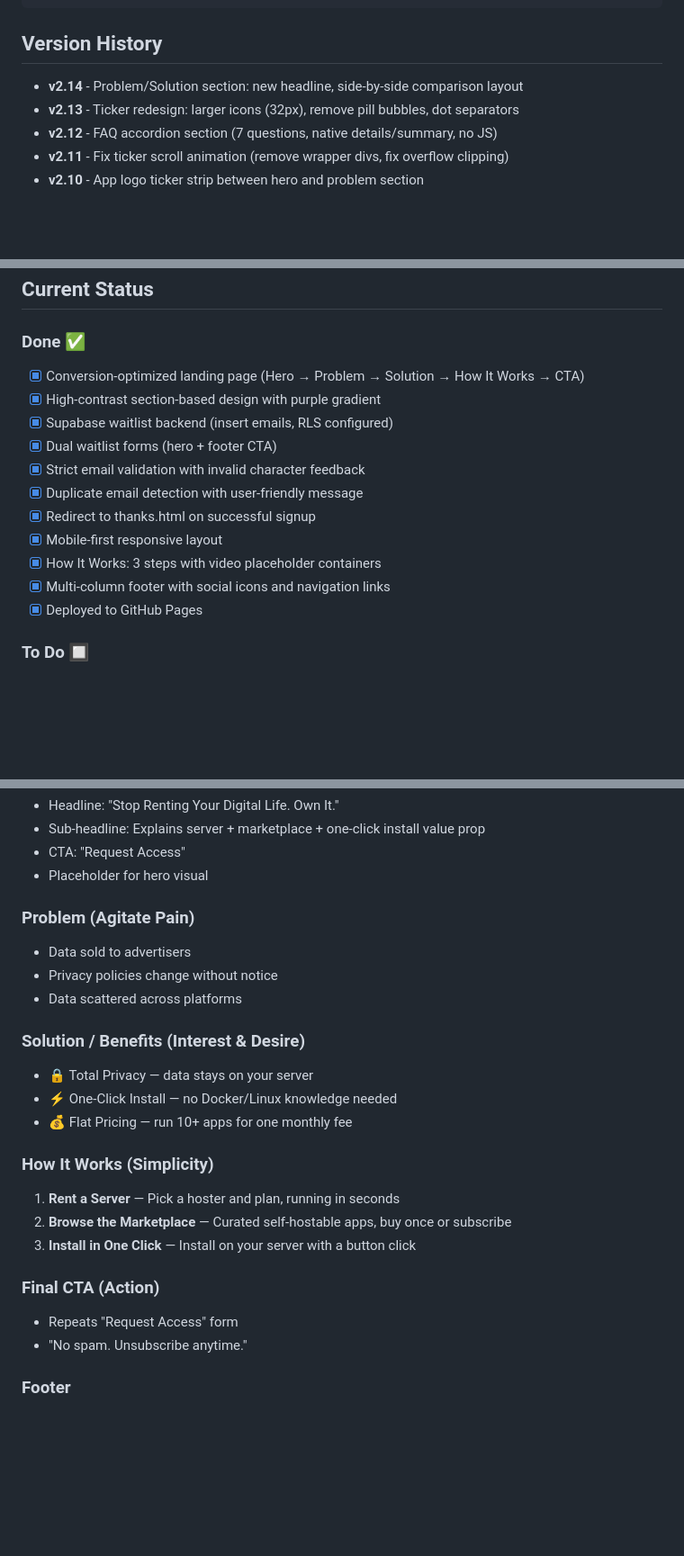
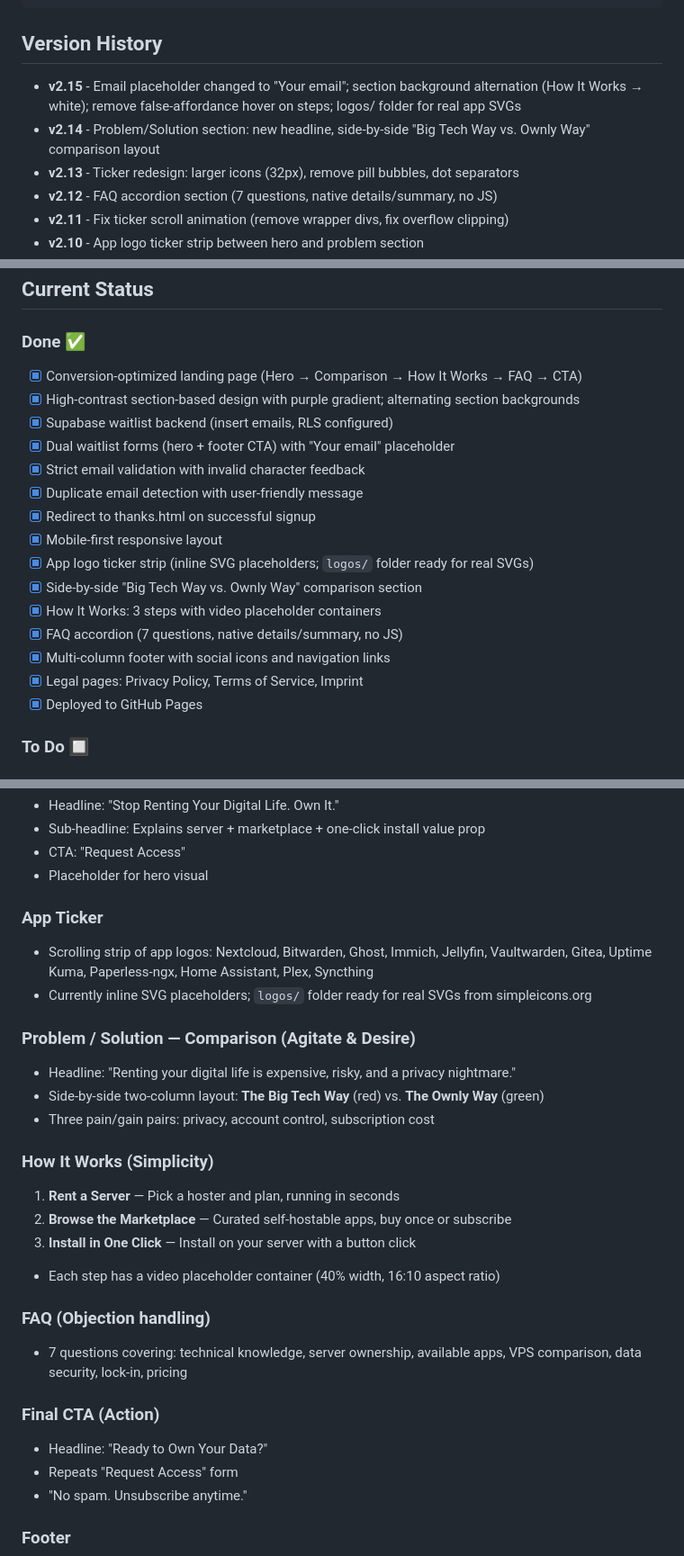
Before and after one commit to sebastian-berndt/ownly-website, a Markdown page: PROJECT.md, 3 parts joined by grey strips. Shown at 90% size. Rendered like a GitHub page; blank space fills up the shorter version.

Commit message:
Update PROJECT.md to reflect current state (v2.15)

````diff
--- a/PROJECT.md
+++ b/PROJECT.md
@@ -19,7 +19,8 @@ A conversion-optimized landing page for Ownly — a platform that simplifies sel
 ```
 
 ## Version History
-- **v2.14** - Problem/Solution section: new headline, side-by-side comparison layout
+- **v2.15** - Email placeholder changed to "Your email"; section background alternation (How It Works → white); remove false-affordance hover on steps; logos/ folder for real app SVGs
+- **v2.14** - Problem/Solution section: new headline, side-by-side "Big Tech Way vs. Ownly Way" comparison layout
 - **v2.13** - Ticker redesign: larger icons (32px), remove pill bubbles, dot separators
 - **v2.12** - FAQ accordion section (7 questions, native details/summary, no JS)
 - **v2.11** - Fix ticker scroll animation (remove wrapper divs, fix overflow clipping)
@@ -39,16 +40,20 @@ A conversion-optimized landing page for Ownly — a platform that simplifies sel
 ## Current Status
 
 ### Done ✅
-- [x] Conversion-optimized landing page (Hero → Problem → Solution → How It Works → CTA)
-- [x] High-contrast section-based design with purple gradient
+- [x] Conversion-optimized landing page (Hero → Comparison → How It Works → FAQ → CTA)
+- [x] High-contrast section-based design with purple gradient; alternating section backgrounds
 - [x] Supabase waitlist backend (insert emails, RLS configured)
-- [x] Dual waitlist forms (hero + footer CTA)
+- [x] Dual waitlist forms (hero + footer CTA) with "Your email" placeholder
 - [x] Strict email validation with invalid character feedback
 - [x] Duplicate email detection with user-friendly message
 - [x] Redirect to thanks.html on successful signup
 - [x] Mobile-first responsive layout
+- [x] App logo ticker strip (inline SVG placeholders; `logos/` folder ready for real SVGs)
+- [x] Side-by-side "Big Tech Way vs. Ownly Way" comparison section
 - [x] How It Works: 3 steps with video placeholder containers
+- [x] FAQ accordion (7 questions, native details/summary, no JS)
 - [x] Multi-column footer with social icons and navigation links
+- [x] Legal pages: Privacy Policy, Terms of Service, Imprint
 - [x] Deployed to GitHub Pages
 
 ### To Do 🔲
@@ -87,22 +92,26 @@ A conversion-optimized landing page for Ownly — a platform that simplifies sel
 - CTA: "Request Access"
 - Placeholder for hero visual
 
-### Problem (Agitate Pain)
-- Data sold to advertisers
-- Privacy policies change without notice
-- Data scattered across platforms
+### App Ticker
+- Scrolling strip of app logos: Nextcloud, Bitwarden, Ghost, Immich, Jellyfin, Vaultwarden, Gitea, Uptime Kuma, Paperless-ngx, Home Assistant, Plex, Syncthing
+- Currently inline SVG placeholders; `logos/` folder ready for real SVGs from simpleicons.org
 
-### Solution / Benefits (Interest & Desire)
-- 🔒 Total Privacy — data stays on your server
-- ⚡ One-Click Install — no Docker/Linux knowledge needed
-- 💰 Flat Pricing — run 10+ apps for one monthly fee
+### Problem / Solution — Comparison (Agitate & Desire)
+- Headline: "Renting your digital life is expensive, risky, and a privacy nightmare."
+- Side-by-side two-column layout: **The Big Tech Way** (red) vs. **The Ownly Way** (green)
+- Three pain/gain pairs: privacy, account control, subscription cost
 
 ### How It Works (Simplicity)
 1. **Rent a Server** — Pick a hoster and plan, running in seconds
 2. **Browse the Marketplace** — Curated self-hostable apps, buy once or subscribe
 3. **Install in One Click** — Install on your server with a button click
+- Each step has a video placeholder container (40% width, 16:10 aspect ratio)
+
+### FAQ (Objection handling)
+- 7 questions covering: technical knowledge, server ownership, available apps, VPS comparison, data security, lock-in, pricing
 
 ### Final CTA (Action)
+- Headline: "Ready to Own Your Data?"
 - Repeats "Request Access" form
 - "No spam. Unsubscribe anytime."
 
````
